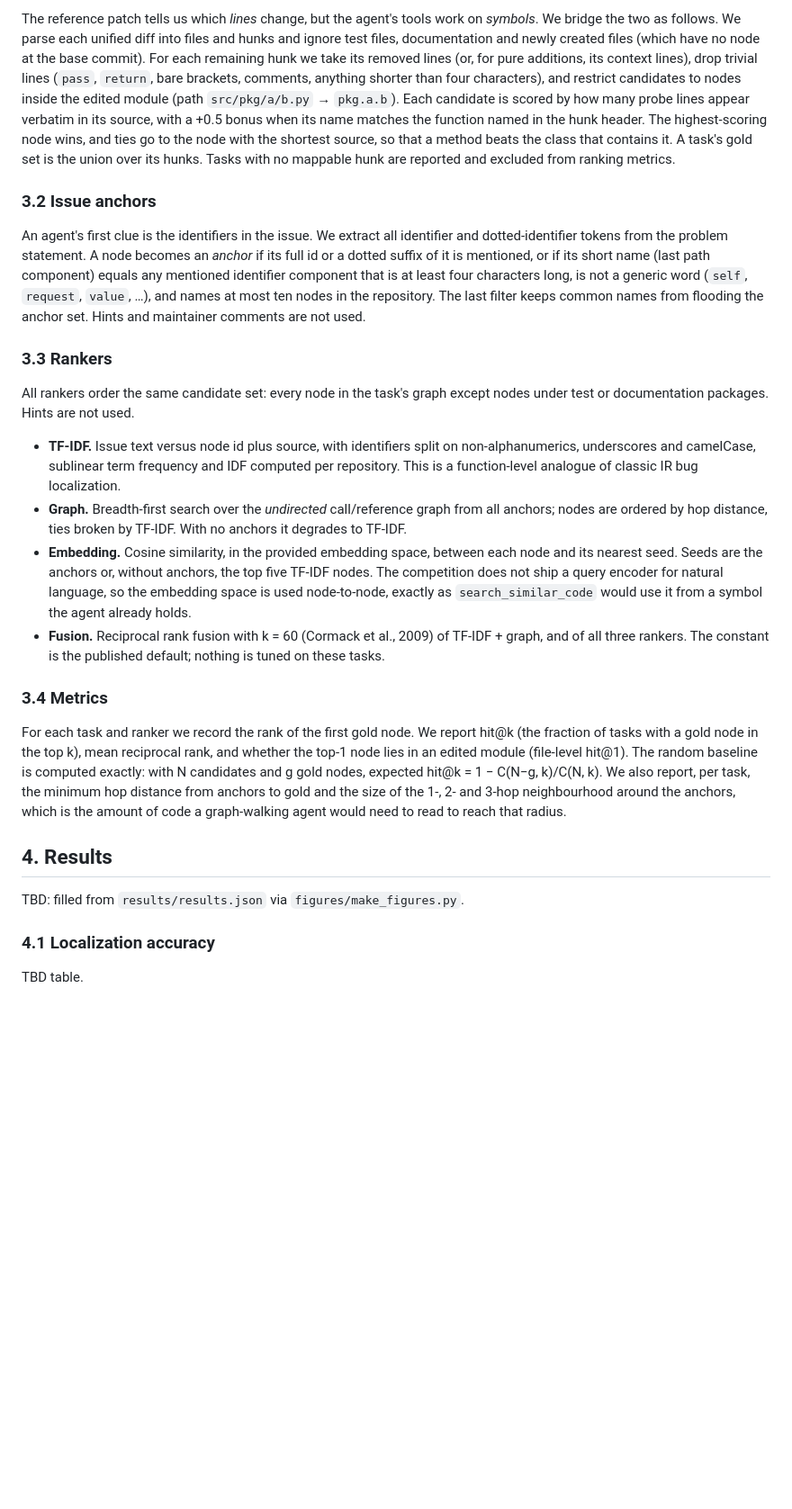
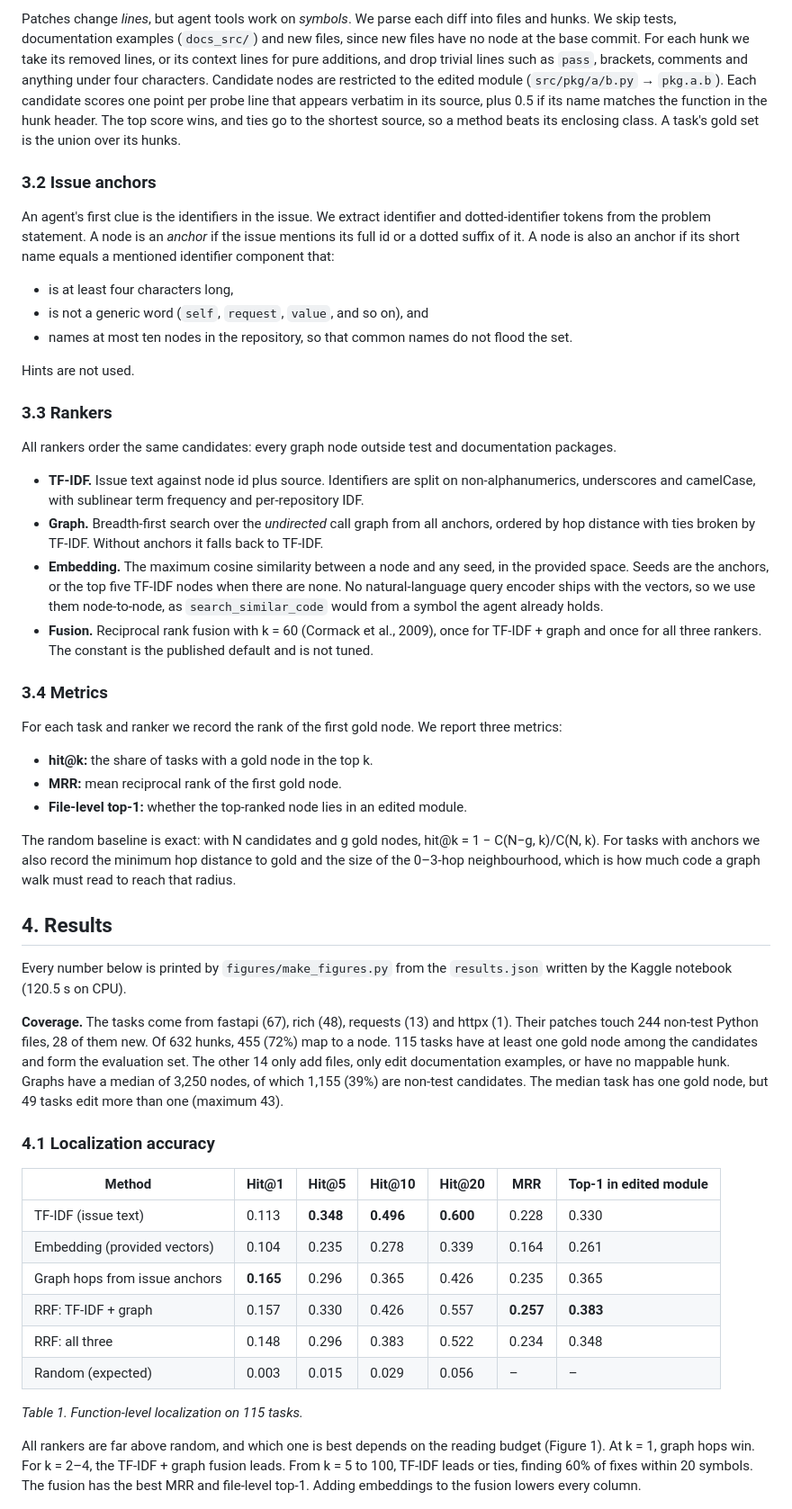
Before and after one commit to CosmicMagnetar/gemma4-code-graph-localization, a Markdown page: WRITEUP.md, the part around one of its changes. Shown at 90% size. GitHub-like rendering; blank space fills up the shorter version.

```diff
--- a/WRITEUP.md
+++ b/WRITEUP.md
@@ -38,29 +40,52 @@ We use the public split of the competition: `tasks.jsonl` (129 tasks with proble
 
-The reference patch tells us which *lines* change, but the agent's tools work on *symbols*. We bridge the two as follows. We parse each unified diff into files and hunks and ignore test files, documentation and newly created files (which have no node at the base commit). For each remaining hunk we take its removed lines (or, for pure additions, its context lines), drop trivial lines (`pass`, `return`, bare brackets, comments, anything shorter than four characters), and restrict candidates to nodes inside the edited module (path `src/pkg/a/b.py` → `pkg.a.b`). Each candidate is scored by how many probe lines appear verbatim in its source, with a +0.5 bonus when its name matches the function named in the hunk header. The highest-scoring node wins, and ties go to the node with the shortest source, so that a method beats the class that contains it. A task's gold set is the union over its hunks. Tasks with no mappable hunk are reported and excluded from ranking metrics.
+Patches change *lines*, but agent tools work on *symbols*. We parse each diff into files and hunks. We skip tests, documentation examples (`docs_src/`) and new files, since new files have no node at the base commit. For each hunk we take its removed lines, or its context lines for pure additions, and drop trivial lines such as `pass`, brackets, comments and anything under four characters. Candidate nodes are restricted to the edited module (`src/pkg/a/b.py` → `pkg.a.b`). Each candidate scores one point per probe line that appears verbatim in its source, plus 0.5 if its name matches the function in the hunk header. The top score wins, and ties go to the shortest source, so a method beats its enclosing class. A task's gold set is the union over its hunks.
 
 ### 3.2 Issue anchors
 
-An agent's first clue is the identifiers in the issue. We extract all identifier and dotted-identifier tokens from the problem statement. A node becomes an *anchor* if its full id or a dotted suffix of it is mentioned, or if its short name (last path component) equals any mentioned identifier component that is at least four characters long, is not a generic word (`self`, `request`, `value`, …), and names at most ten nodes in the repository. The last filter keeps common names from flooding the anchor set. Hints and maintainer comments are not used.
+An agent's first clue is the identifiers in the issue. We extract identifier and dotted-identifier tokens from the problem statement. A node is an *anchor* if the issue mentions its full id or a dotted suffix of it. A node is also an anchor if its short name equals a mentioned identifier component that:
+- is at least four characters long,
+- is not a generic word (`self`, `request`, `value`, and so on), and
+- names at most ten nodes in the repository, so that common names do not flood the set.
+
+Hints are not used.
 
 ### 3.3 Rankers
 
-All rankers order the same candidate set: every node in the task's graph except nodes under test or documentation packages. Hints are not used.
+All rankers order the same candidates: every graph node outside test and documentation packages.
 
-- **TF-IDF.** Issue text versus node id plus source, with identifiers split on non-alphanumerics, underscores and camelCase, sublinear term frequency and IDF computed per repository. This is a function-level analogue of classic IR bug localization.
-- **Graph.** Breadth-first search over the *undirected* call/reference graph from all anchors; nodes are ordered by hop distance, ties broken by TF-IDF. With no anchors it degrades to TF-IDF.
-- **Embedding.** Cosine similarity, in the provided embedding space, between each node and its nearest seed. Seeds are the anchors or, without anchors, the top five TF-IDF nodes. The competition does not ship a query encoder for natural language, so the embedding space is used node-to-node, exactly as `search_similar_code` would use it from a symbol the agent already holds.
-- **Fusion.** Reciprocal rank fusion with k = 60 (Cormack et al., 2009) of TF-IDF + graph, and of all three rankers. The constant is the published default; nothing is tuned on these tasks.
+- **TF-IDF.** Issue text against node id plus source. Identifiers are split on non-alphanumerics, underscores and camelCase, with sublinear term frequency and per-repository IDF.
+- **Graph.** Breadth-first search over the *undirected* call graph from all anchors, ordered by hop distance with ties broken by TF-IDF. Without anchors it falls back to TF-IDF.
+- **Embedding.** The maximum cosine similarity between a node and any seed, in the provided space. Seeds are the anchors, or the top five TF-IDF nodes when there are none. No natural-language query encoder ships with the vectors, so we use them node-to-node, as `search_similar_code` would from a symbol the agent already holds.
+- **Fusion.** Reciprocal rank fusion with k = 60 (Cormack et al., 2009), once for TF-IDF + graph and once for all three rankers. The constant is the published default and is not tuned.
 
 ### 3.4 Metrics
 
-For each task and ranker we record the rank of the first gold node. We report hit@k (the fraction of tasks with a gold node in the top k), mean reciprocal rank, and whether the top-1 node lies in an edited module (file-level hit@1). The random baseline is computed exactly: with N candidates and g gold nodes, expected hit@k = 1 − C(N−g, k)/C(N, k). We also report, per task, the minimum hop distance from anchors to gold and the size of the 1-, 2- and 3-hop neighbourhood around the anchors, which is the amount of code a graph-walking agent would need to read to reach that radius.
+For each task and ranker we record the rank of the first gold node. We report three metrics:
+- **hit@k:** the share of tasks with a gold node in the top k.
+- **MRR:** mean reciprocal rank of the first gold node.
+- **File-level top-1:** whether the top-ranked node lies in an edited module.
+
+The random baseline is exact: with N candidates and g gold nodes, hit@k = 1 − C(N−g, k)/C(N, k). For tasks with anchors we also record the minimum hop distance to gold and the size of the 0–3-hop neighbourhood, which is how much code a graph walk must read to reach that radius.
 
 ## 4. Results
 
-TBD: filled from `results/results.json` via `figures/make_figures.py`.
+Every number below is printed by `figures/make_figures.py` from the `results.json` written by the Kaggle notebook (120.5 s on CPU).
+
+**Coverage.** The tasks come from fastapi (67), rich (48), requests (13) and httpx (1). Their patches touch 244 non-test Python files, 28 of them new. Of 632 hunks, 455 (72%) map to a node. 115 tasks have at least one gold node among the candidates and form the evaluation set. The other 14 only add files, only edit documentation examples, or have no mappable hunk. Graphs have a median of 3,250 nodes, of which 1,155 (39%) are non-test candidates. The median task has one gold node, but 49 tasks edit more than one (maximum 43).
 
 ### 4.1 Localization accuracy
 
-TBD table.
+| Method | Hit@1 | Hit@5 | Hit@10 | Hit@20 | MRR | Top-1 in edited module |
+|---|---|---|---|---|---|---|
+| TF-IDF (issue text) | 0.113 | **0.348** | **0.496** | **0.600** | 0.228 | 0.330 |
+| Embedding (provided vectors) | 0.104 | 0.235 | 0.278 | 0.339 | 0.164 | 0.261 |
+| Graph hops from issue anchors | **0.165** | 0.296 | 0.365 | 0.426 | 0.235 | 0.365 |
+| RRF: TF-IDF + graph | 0.157 | 0.330 | 0.426 | 0.557 | **0.257** | **0.383** |
+| RRF: all three | 0.148 | 0.296 | 0.383 | 0.522 | 0.234 | 0.348 |
+| Random (expected) | 0.003 | 0.015 | 0.029 | 0.056 | – | – |
+
+*Table 1. Function-level localization on 115 tasks.*
+
+All rankers are far above random, and which one is best depends on the reading budget (Figure 1). At k = 1, graph hops win. For k = 2–4, the TF-IDF + graph fusion leads. From k = 5 to 100, TF-IDF leads or ties, finding 60% of fixes within 20 symbols. The fusion has the best MRR and file-level top-1. Adding embeddings to the fusion lowers every column.
 
 ![Hit@k vs. reading budget](figures/fig1_hit_at_k.png)
```
Also changed, not shown: other parts of WRITEUP.md (+77 -45 lines), README.md (+1 -1 lines), figures/fig1_hit_at_k.png (added), figures/fig2_hop_distance.png (added), 5 other files.
